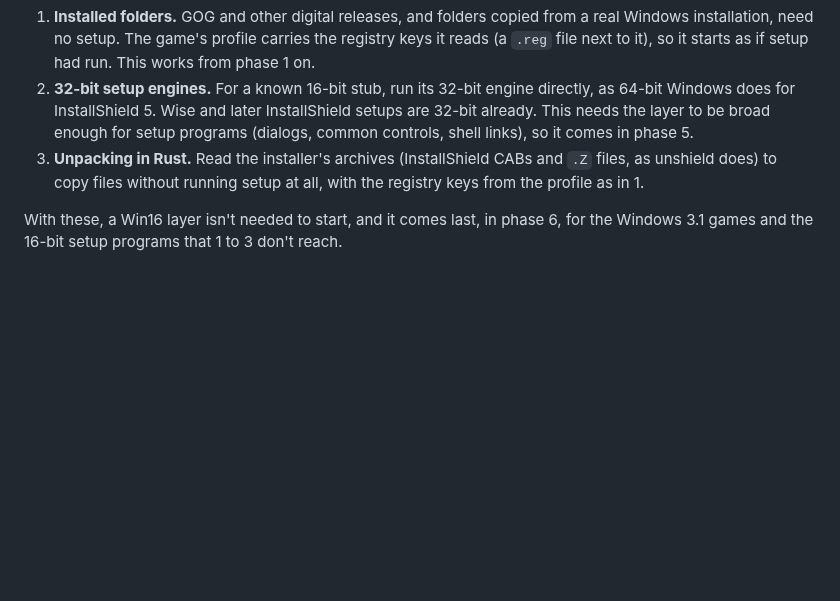
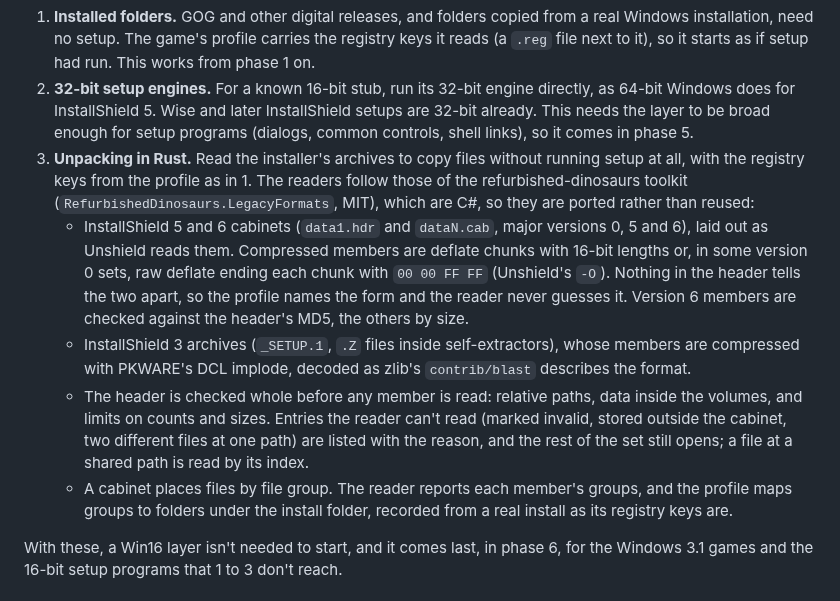
Before and after one commit to dividebysandwich/rust-dos, a Markdown page: docs/native-windows.md, the part around one of its changes. Drawn GitHub-style; blank space fills up the shorter version.

```diff
--- a/docs/native-windows.md
+++ b/docs/native-windows.md
@@ -324,9 +324,31 @@ Most installs can do without it:
    later InstallShield setups are 32-bit already. This needs the layer to
    be broad enough for setup programs (dialogs, common controls, shell
    links), so it comes in phase 5.
-3. **Unpacking in Rust.** Read the installer's archives (InstallShield
-   CABs and `.Z` files, as unshield does) to copy files without running
-   setup at all, with the registry keys from the profile as in 1.
+3. **Unpacking in Rust.** Read the installer's archives to copy files
+   without running setup at all, with the registry keys from the profile
+   as in 1. The readers follow those of the refurbished-dinosaurs
+   toolkit (`RefurbishedDinosaurs.LegacyFormats`, MIT), which are C#, so
+   they are ported rather than reused:
+   - InstallShield 5 and 6 cabinets (`data1.hdr` and `dataN.cab`, major
+     versions 0, 5 and 6), laid out as Unshield reads them. Compressed
+     members are deflate chunks with 16-bit lengths or, in some version
+     0 sets, raw deflate ending each chunk with `00 00 FF FF` (Unshield's
+     `-O`). Nothing in the header tells the two apart, so the profile
+     names the form and the reader never guesses it. Version 6 members
+     are checked against the header's MD5, the others by size.
+   - InstallShield 3 archives (`_SETUP.1`, `.Z` files inside
+     self-extractors), whose members are compressed with PKWARE's DCL
+     implode, decoded as zlib's `contrib/blast` describes the format.
+   - The header is checked whole before any member is read: relative
+     paths, data inside the volumes, and limits on counts and sizes.
+     Entries the reader can't read (marked invalid, stored outside the
+     cabinet, two different files at one path) are listed with the
+     reason, and the rest of the set still opens; a file at a shared
+     path is read by its index.
+   - A cabinet places files by file group. The reader reports each
+     member's groups, and the profile maps groups to folders under the
+     install folder, recorded from a real install as its registry keys
+     are.
 
 With these, a Win16 layer isn't needed to start, and it comes last, in
 phase 6, for the Windows 3.1 games and the 16-bit setup programs that 1
```
Also changed, not shown: other parts of docs/native-windows.md (+45 -4 lines).
